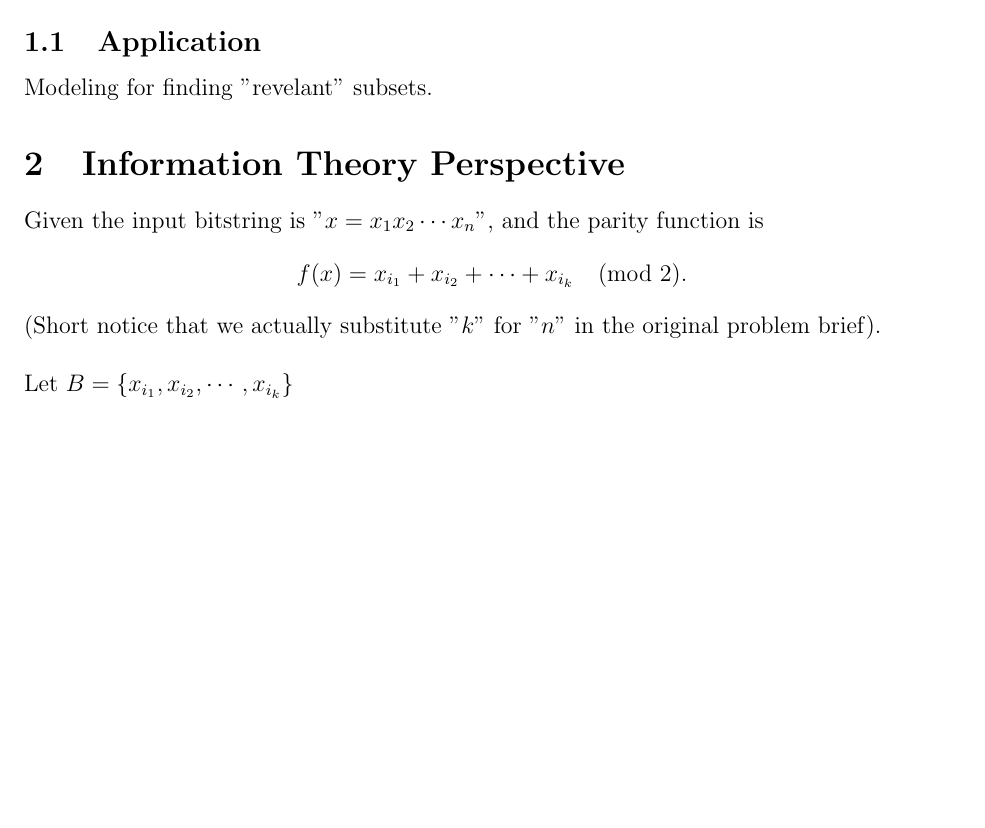
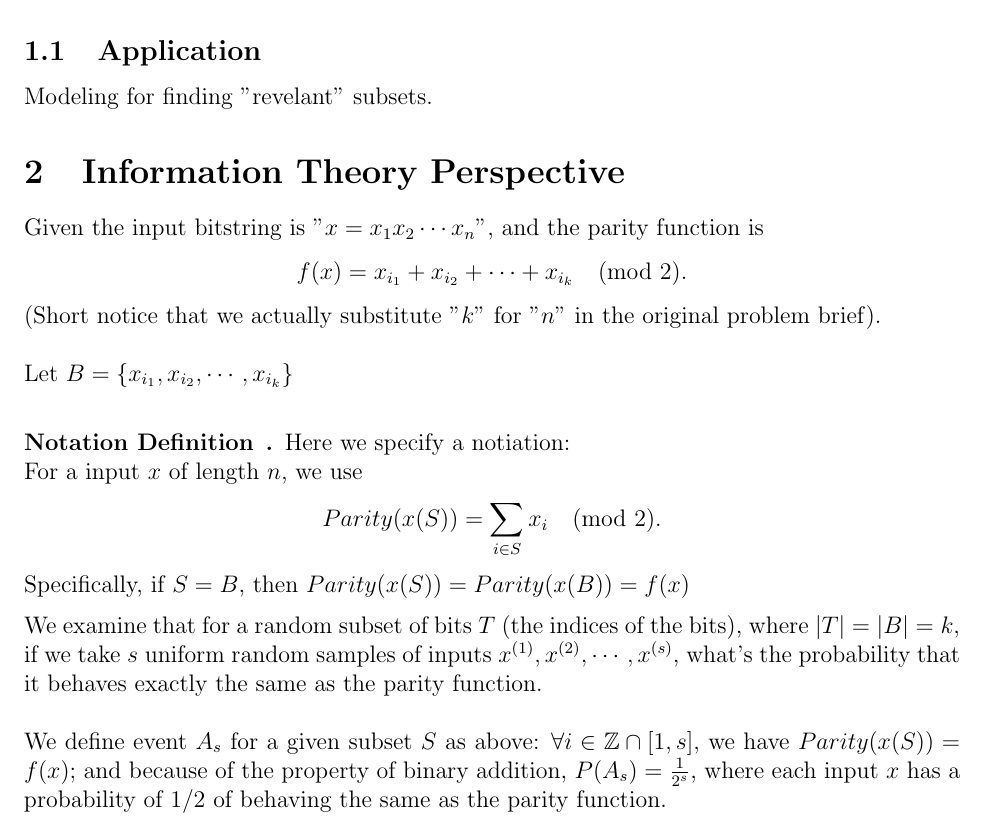
Before and after one commit to Zhiwei-Z/Theoretical-CS-Notes, a LaTeX document (Learning Parity/Parity.tex): part of the page, cut so that both start at the same text, the shorter picture padded with empty space. Compiled offline with pdfLaTeX.

Commit message:
adding information theory progress

```diff
--- a/Learning Parity/Parity.tex
+++ b/Learning Parity/Parity.tex
@@ -71,7 +71,17 @@ Given the input bitstring is $"x = x_1x_2 \cdots x_n"$, and the parity function
 $$f(x) = x_{i_1} + x_{i_2} + \cdots + x_{i_k} \pmod 2 .$$
 (Short notice that we actually substitute "$k$" for "$n$" in the original problem brief). \\
 \newline
-Let $B = \{x_{i_1} , x_{i_2} , \cdots , x_{i_k}\}$
+Let $B = \{x_{i_1} , x_{i_2} , \cdots , x_{i_k}\}$\\
+\begin{definition}[Notation Definition]{}
+Here we specify a notiation: \\
+For a input $x$ of length $n$, we use
+$$Parity(x(S)) = \sum\limits_{i \in S}x_i \pmod 2.$$
+Specifically, if $S = B$, then $Parity(x(S)) = Parity(x(B)) = f(x)$
+\end{definition}
+
+\noindent We examine that for a random subset of bits $T$ (the indices of the bits), where $|T| = |B| = k$, if we take $s$ uniform random samples of inputs $x^{(1)}, x^{(2)}, \cdots, x^{(s)}$, what's the probability that it behaves exactly the same as the parity function.\\
+\newline
+We define event $A_s$ for a given subset $S$ as above: $\forall i \in \mathbb{Z} \cap [1, s]$, we have $Parity(x(S)) = f(x)$; and because of the property of binary addition, $P(A_s) = \frac{1}{2^s}$, where each input $x$ has a probability of 1/2 of behaving the same as the parity function.
 
 
 \end{document}
```
Also changed, not shown: Learning Parity/Parity.pdf.
